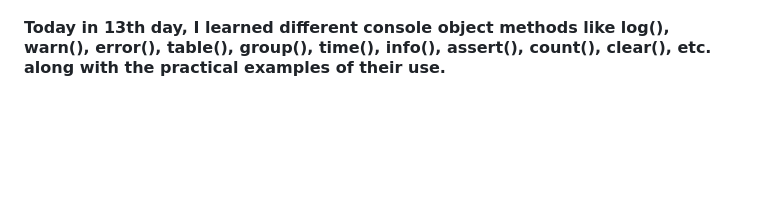
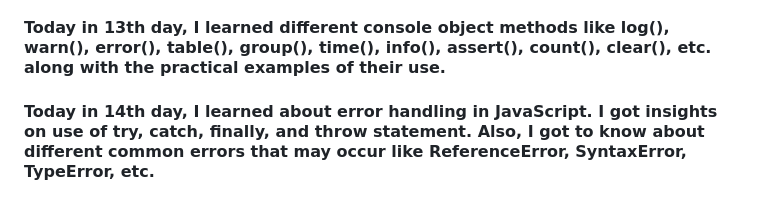
Before and after one commit to niraj5511/30DaysOfJS, a Markdown page: README.md, the part around one of its changes. Rendered like a GitHub page; blank space fills up the shorter version.

Commit message:
Day 14 Work Updated

```diff
--- a/README.md
+++ b/README.md
@@ -70,3 +70,8 @@ Today in 12th day, I learned about regular expressions and how to create it usin
 <h4>
 Today in 13th day, I learned different console object methods like log(), warn(), error(), table(), group(), time(), info(), assert(), count(), clear(), etc. along with the practical examples of their use.
 </h4>
+
+<!-- 14-Day -->
+<h4>
+Today in 14th day, I learned about error handling in JavaScript. I got insights on use of try, catch, finally, and throw statement. Also, I got to know about different common errors that may occur like ReferenceError, SyntaxError, TypeError, etc.
+</h4>
```
Also changed, not shown: other parts of README.md (+1 -1 lines).
